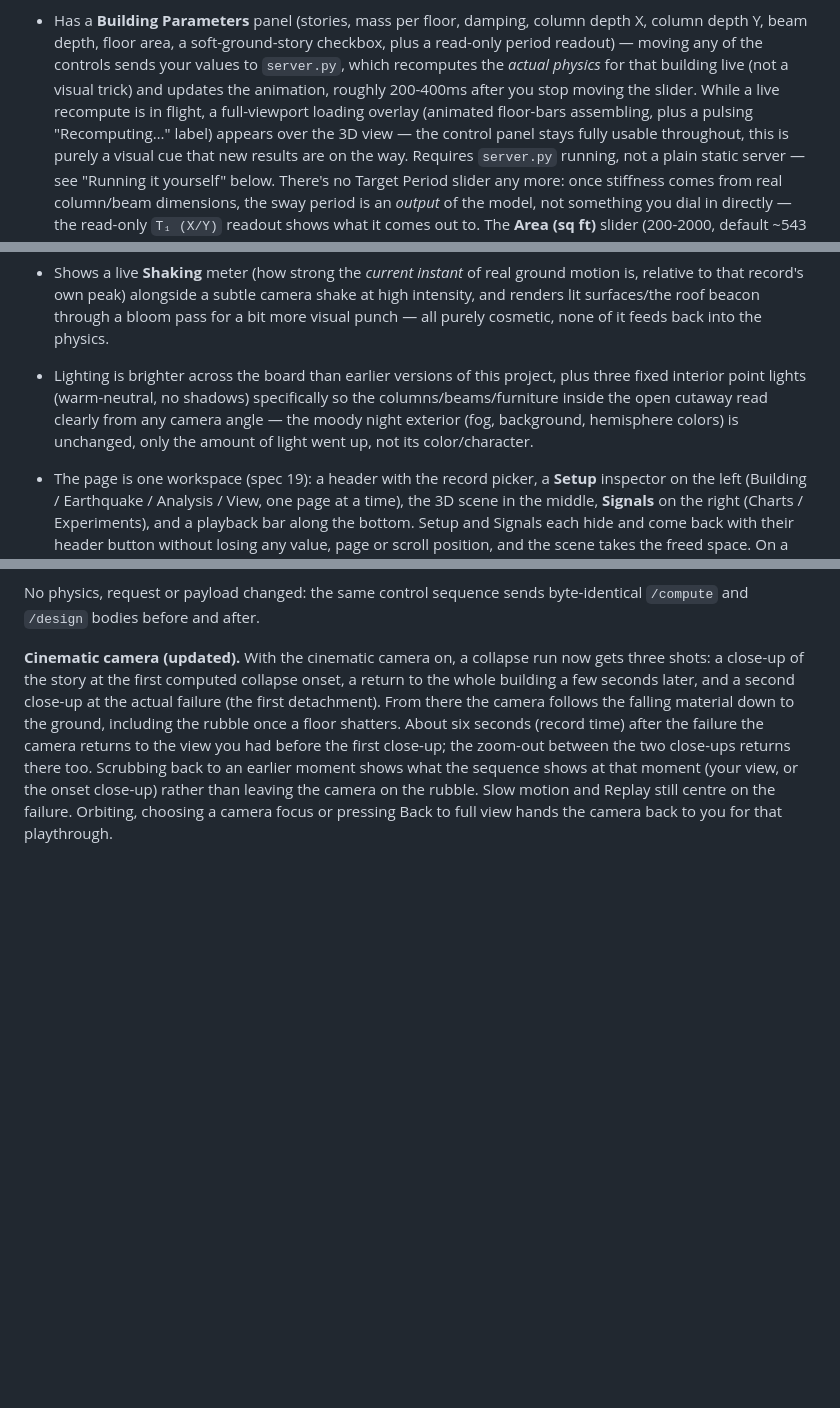
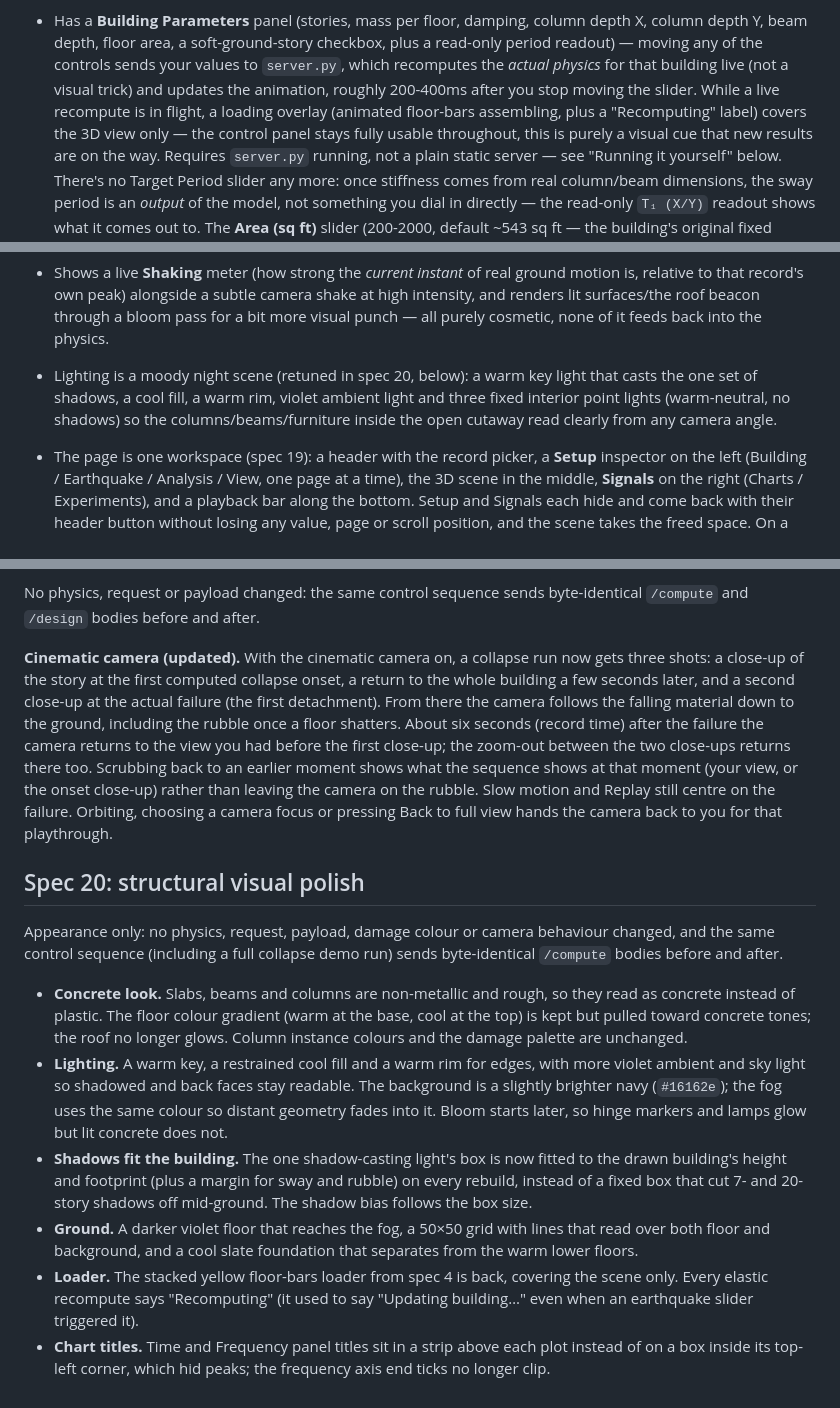
Before and after one commit to nekrei/Seismic-Sim, a Markdown page: README.md, 3 parts joined by grey strips. GitHub-like rendering; blank space fills up the shorter version.

Commit message:
README and progress: spec 20 visual polish

```diff
--- a/README.md
+++ b/README.md
@@ -277,9 +277,9 @@ results. It:
   to `server.py`,
   which recomputes the *actual physics* for that building live (not a
   visual trick) and updates the animation, roughly 200-400ms after you stop
-  moving the slider. While a live recompute is in flight, a full-viewport
-  loading overlay (animated floor-bars assembling, plus a pulsing
-  "Recomputing…" label) appears over the 3D view — the control panel stays
+  moving the slider. While a live recompute is in flight, a loading
+  overlay (animated floor-bars assembling, plus a "Recomputing" label)
+  covers the 3D view only — the control panel stays
   fully usable throughout, this is purely a visual cue that new results are
   on the way. Requires `server.py` running, not a plain static server —
   see "Running it yourself" below. There's no Target Period slider any
@@ -392,12 +392,11 @@ results. It:
   camera shake at high intensity, and renders lit surfaces/the roof beacon
   through a bloom pass for a bit more visual punch — all purely cosmetic,
   none of it feeds back into the physics.
-- Lighting is brighter across the board than earlier versions of this
-  project, plus three fixed interior point lights (warm-neutral, no
-  shadows) specifically so the columns/beams/furniture inside the open
-  cutaway read clearly from any camera angle — the moody night exterior
-  (fog, background, hemisphere colors) is unchanged, only the amount of
-  light went up, not its color/character.
+- Lighting is a moody night scene (retuned in spec 20, below): a warm key
+  light that casts the one set of shadows, a cool fill, a warm rim, violet
+  ambient light and three fixed interior point lights (warm-neutral, no
+  shadows) so the columns/beams/furniture inside the open cutaway read
+  clearly from any camera angle.
 - The page is one workspace (spec 19): a header with the record picker, a
   **Setup** inspector on the left (Building / Earthquake / Analysis / View,
   one page at a time), the 3D scene in the middle, **Signals** on the right
@@ -1171,3 +1170,34 @@ rather than leaving the camera on the rubble. Slow motion and Replay still
 centre on the failure. Orbiting,
 choosing a camera focus or pressing Back to full view hands the camera back to
 you for that playthrough.
+
+## Spec 20: structural visual polish
+
+Appearance only: no physics, request, payload, damage colour or camera
+behaviour changed, and the same control sequence (including a full collapse
+demo run) sends byte-identical `/compute` bodies before and after.
+
+- **Concrete look.** Slabs, beams and columns are non-metallic and rough, so
+  they read as concrete instead of plastic. The floor colour gradient (warm
+  at the base, cool at the top) is kept but pulled toward concrete tones; the
+  roof no longer glows. Column instance colours and the damage palette are
+  unchanged.
+- **Lighting.** A warm key, a restrained cool fill and a warm rim for edges,
+  with more violet ambient and sky light so shadowed and back faces stay
+  readable. The background is a slightly brighter navy (`#16162e`); the fog
+  uses the same colour so distant geometry fades into it. Bloom starts later,
+  so hinge markers and lamps glow but lit concrete does not.
+- **Shadows fit the building.** The one shadow-casting light's box is now
+  fitted to the drawn building's height and footprint (plus a margin for sway
+  and rubble) on every rebuild, instead of a fixed box that cut 7- and
+  20-story shadows off mid-ground. The shadow bias follows the box size.
+- **Ground.** A darker violet floor that reaches the fog, a 50×50 grid with
+  lines that read over both floor and background, and a cool slate
+  foundation that separates from the warm lower floors.
+- **Loader.** The stacked yellow floor-bars loader from spec 4 is back,
+  covering the scene only. Every elastic recompute says "Recomputing" (it
+  used to say "Updating building…" even when an earthquake slider triggered
+  it).
+- **Chart titles.** Time and Frequency panel titles sit in a strip above each
+  plot instead of on a box inside its top-left corner, which hid peaks; the
+  frequency axis end ticks no longer clip.
```
